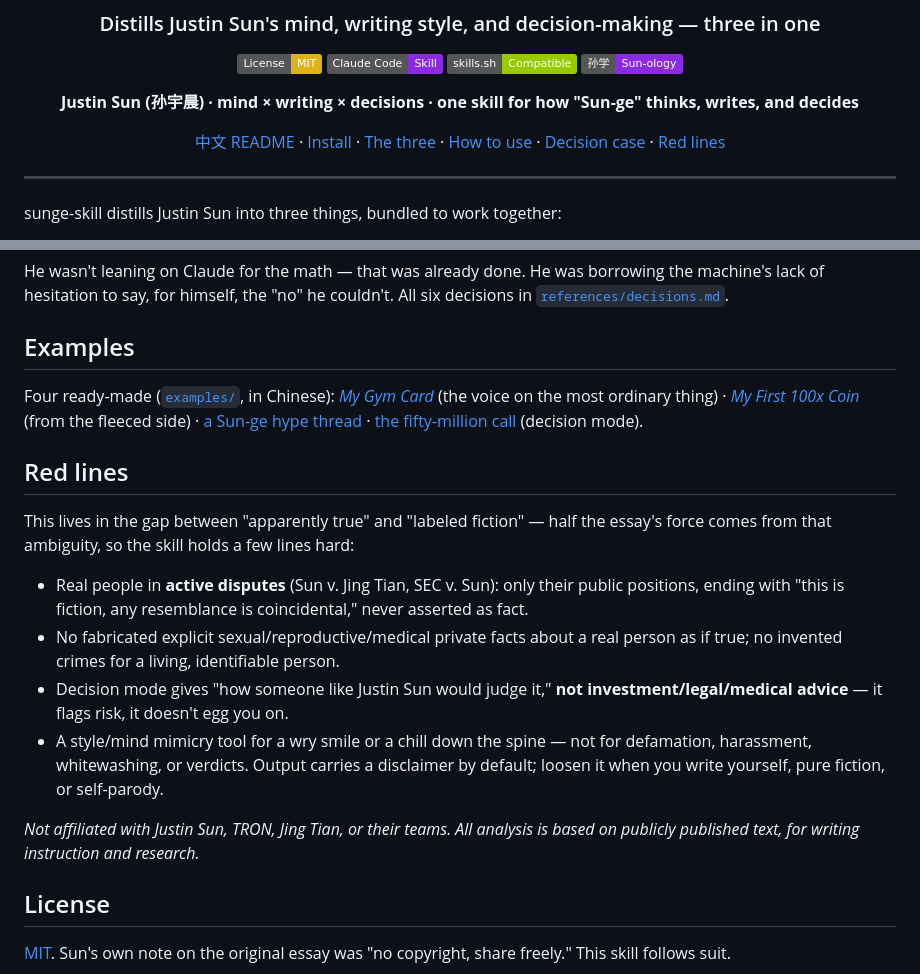
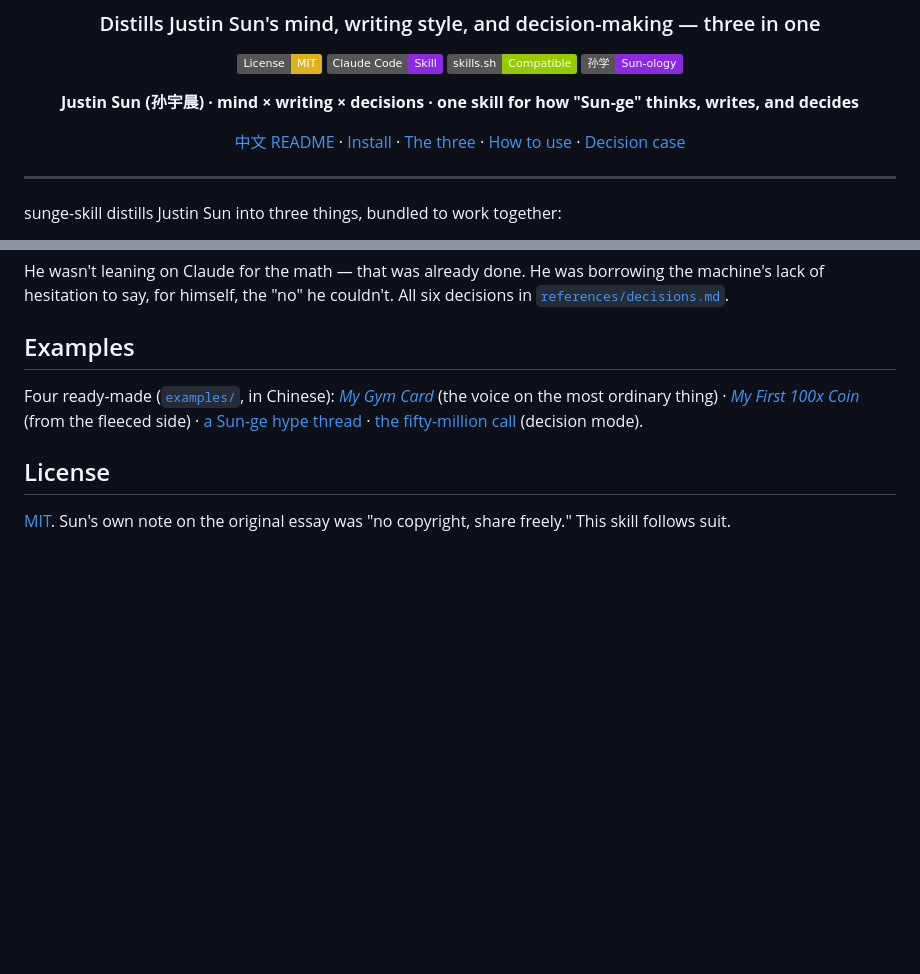
Before and after one commit to swaylq/sunge-skill, a Markdown page: README_en.md, 2 parts joined by grey strips. Rendered like a GitHub page; badges without logos; blank space fills up the shorter version.

Commit message:
移除 README 的红线章节
删掉中英两版的「红线 / Red lines」整节及导航项。免责声明（与孙宇晨/TRON/景甜无关联）仍保留在 LICENSE 里，skill 内部的安全约束也仍在 anti-cringe.md / SKILL.md。

Co-Authored-By: Claude Opus 4.8 <noreply@anthropic.com>

```diff
--- a/README_en.md
+++ b/README_en.md
@@ -11,7 +11,7 @@
 
 **Justin Sun (孙宇晨) · mind × writing × decisions · one skill for how "Sun-ge" thinks, writes, and decides**
 
-[中文 README](README.md) · [Install](#install) · [The three](#what-it-distills) · [How to use](#how-to-use) · [Decision case](#decision-case) · [Red lines](#red-lines)
+[中文 README](README.md) · [Install](#install) · [The three](#what-it-distills) · [How to use](#how-to-use) · [Decision case](#decision-case)
 
 </div>
 
@@ -81,17 +81,6 @@ He wasn't leaning on Claude for the math — that was already done. He was borro
 
 Four ready-made ([`examples/`](examples/), in Chinese): [*My Gym Card*](examples/01-my-gym-card.md) (the voice on the most ordinary thing) · [*My First 100x Coin*](examples/02-my-first-100x.md) (from the fleeced side) · [a Sun-ge hype thread](examples/03-hype-thread.md) · [the fifty-million call](examples/04-decision-5000w.md) (decision mode).
 
-## Red lines
-
-This lives in the gap between "apparently true" and "labeled fiction" — half the essay's force comes from that ambiguity, so the skill holds a few lines hard:
-
-- Real people in **active disputes** (Sun v. Jing Tian, SEC v. Sun): only their public positions, ending with "this is fiction, any resemblance is coincidental," never asserted as fact.
-- No fabricated explicit sexual/reproductive/medical private facts about a real person as if true; no invented crimes for a living, identifiable person.
-- Decision mode gives "how someone like Justin Sun would judge it," **not investment/legal/medical advice** — it flags risk, it doesn't egg you on.
-- A style/mind mimicry tool for a wry smile or a chill down the spine — not for defamation, harassment, whitewashing, or verdicts. Output carries a disclaimer by default; loosen it when you write yourself, pure fiction, or self-parody.
-
-*Not affiliated with Justin Sun, TRON, Jing Tian, or their teams. All analysis is based on publicly published text, for writing instruction and research.*
-
 ## License
 
 [MIT](LICENSE). Sun's own note on the original essay was "no copyright, share freely." This skill follows suit.
```
Also changed, not shown: README.md (+1 -12 lines).
